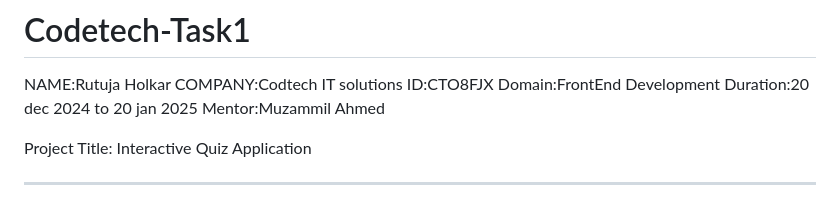
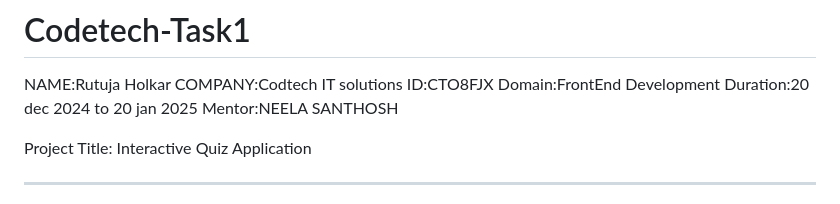
Before and after one commit to Rutuja-123-maker/Codetech-Task1, a Markdown page: README.md, the part around the change. Drawn GitHub-style.

```diff
--- a/README.md
+++ b/README.md
@@ -4,7 +4,7 @@ COMPANY:Codtech IT solutions
 ID:CTO8FJX
 Domain:FrontEnd Development
 Duration:20 dec 2024 to 20 jan 2025
-Mentor:Muzammil Ahmed
+Mentor:NEELA SANTHOSH
 
 Project Title: Interactive Quiz Application
 
```
